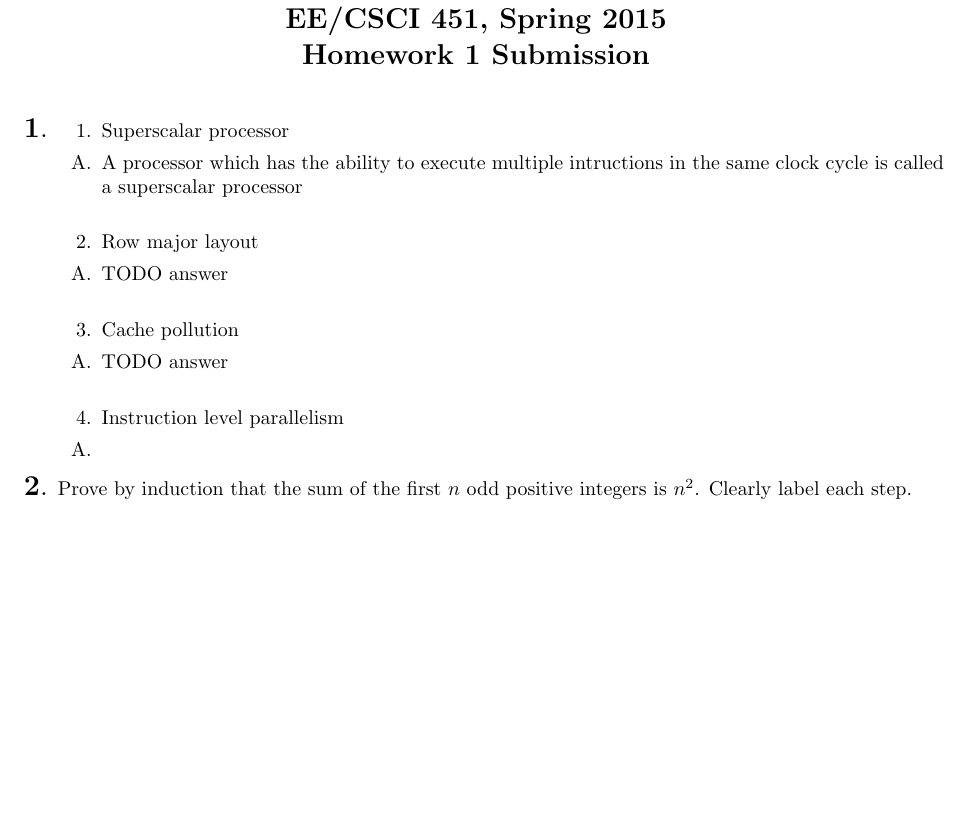
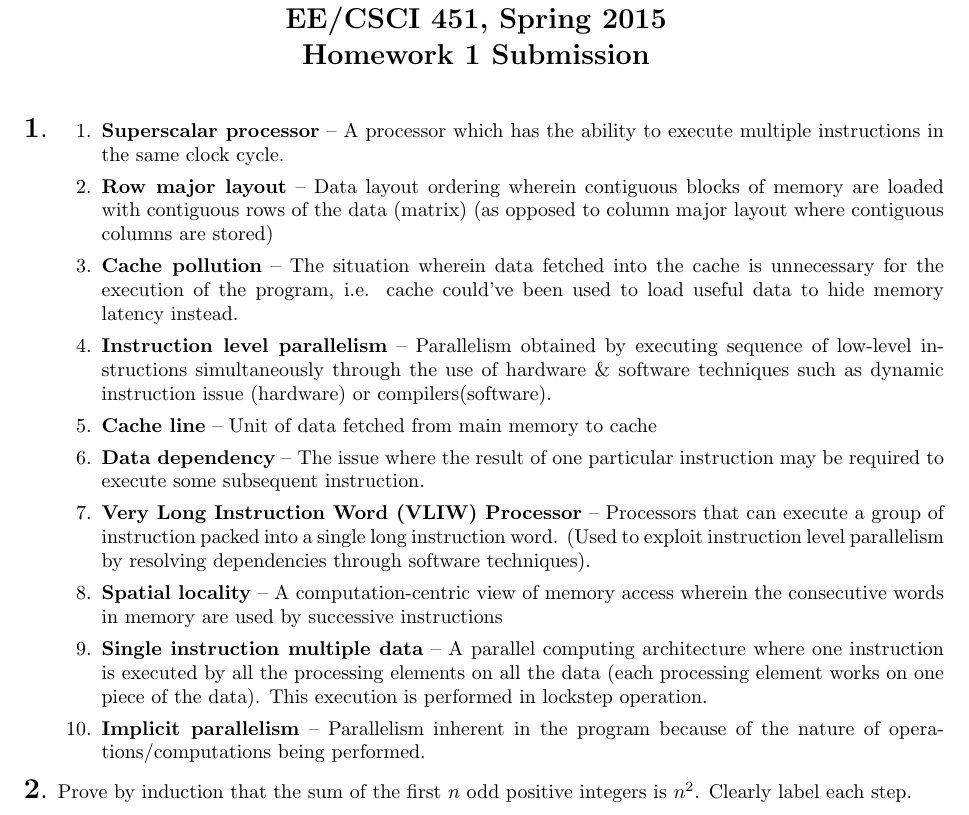
Before and after one commit to 1ceb00da/ee-451, a LaTeX document (hw/h1.tex): part of the page, cut so that both start at the same text, the shorter picture padded with empty space. Compiled offline with pdfLaTeX.

Commit message:
1st question done

```diff
--- a/hw/h1.tex
+++ b/hw/h1.tex
@@ -41,17 +41,16 @@
 
 \item
 \begin{enumerate}[label={\arabic*}.]
-	\item Superscalar processor
-	\item[A.] A processor which has the ability to execute multiple intructions in the same clock cycle is called a superscalar processor
-	\\
-	\item Row major layout
-	\item[A.] TODO answer
-	\\
-	\item Cache pollution
-	\item[A.] TODO answer
-	\\
-	\item Instruction level parallelism
-	\item[A.]
+	\item \textbf{Superscalar processor} -- A processor which has the ability to execute multiple instructions in the same clock cycle.
+	\item \textbf{Row major layout} -- Data layout ordering wherein contiguous blocks of memory are loaded with contiguous rows of the data (matrix) (as opposed to column major layout where contiguous columns are stored)
+	\item \textbf{Cache pollution} -- The situation wherein data fetched into the cache is unnecessary for the execution of the program, i.e. cache could've been used to load useful data to hide memory latency instead.
+	\item \textbf{Instruction level parallelism} -- Parallelism obtained by executing sequence of low-level instructions simultaneously through the use of hardware \& software techniques such as dynamic instruction issue (hardware) or compilers(software).
+	\item \textbf{Cache line} -- Unit of data fetched from main memory to cache
+	\item \textbf{Data dependency} -- The issue where the result of one particular instruction may be required to execute some subsequent instruction.
+	\item \textbf{Very Long Instruction Word (VLIW) Processor} -- Processors that can execute a group of instruction packed into a single long instruction word. (Used to exploit instruction level parallelism by resolving dependencies through software techniques).
+	\item \textbf{Spatial locality} -- A computation-centric view of memory access wherein the consecutive words in memory are used by successive instructions
+	\item \textbf{Single instruction multiple data} -- A parallel computing architecture where one instruction is executed by all the processing elements on all the data (each processing element works on one piece of the data). This execution is performed in lockstep operation.
+	\item \textbf{Implicit parallelism} -- Parallelism inherent in the program because of the nature of operations/computations being performed.
 \end{enumerate}
 
 \item  Prove by induction that the sum of the first $n$ odd positive integers is $n^2$.  Clearly label each step.
```
Also changed, not shown: hw/h1.pdf, 2 other files.
